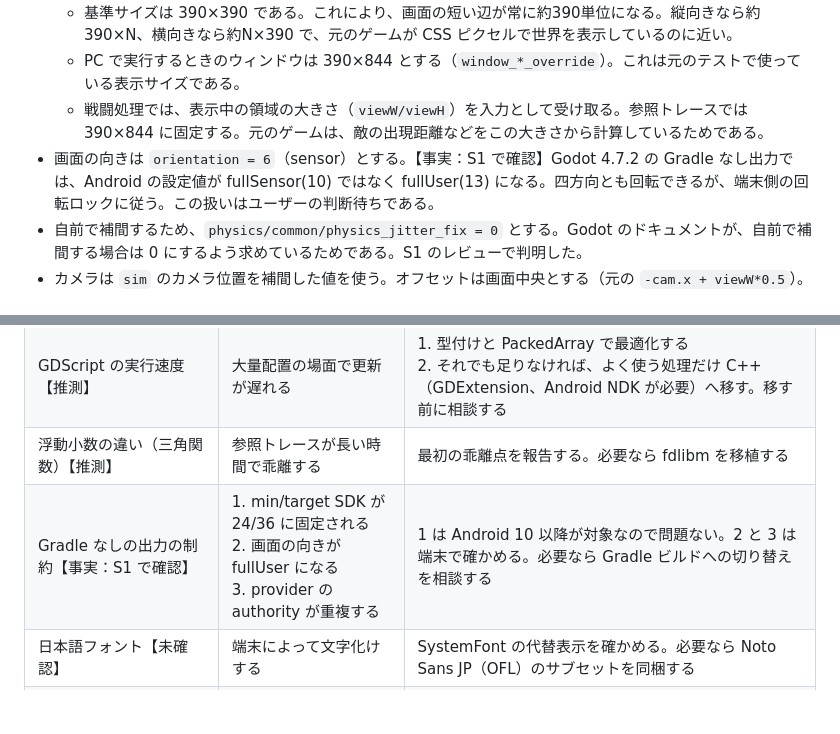
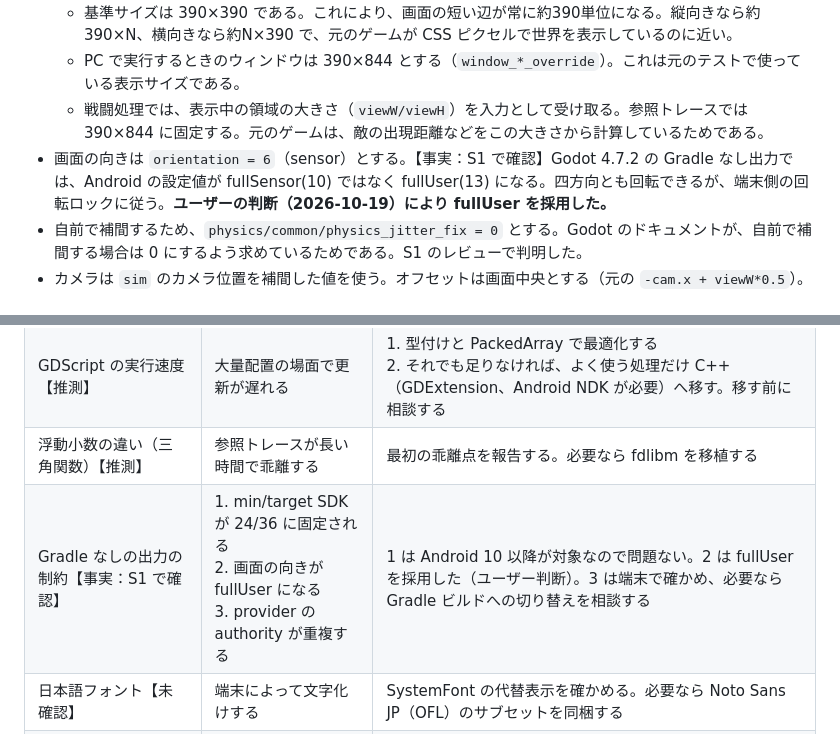
Before and after one commit to euuu44444/project-ab, a Markdown page: docs/godot-port-design.md, 2 parts joined by grey strips. Drawn GitHub-style; blank space fills up the shorter version.

Commit message:
Record user decision: accept fullUser screen orientation
Co-Authored-By: Claude Opus 5.5 <noreply@anthropic.com>
Claude-Session: https://claude.ai/code/session_01Jx6obBvKH2tW2parJ4y6zs

```diff
--- a/docs/godot-port-design.md
+++ b/docs/godot-port-design.md
@@ -142,7 +142,7 @@ character/berserker, character/sentinel, player/reaction-buffs, **player/movemen
   - 基準サイズは 390×390 である。これにより、画面の短い辺が常に約390単位になる。縦向きなら約390×N、横向きなら約N×390 で、元のゲームが CSS ピクセルで世界を表示しているのに近い。
   - PC で実行するときのウィンドウは 390×844 とする（`window_*_override`）。これは元のテストで使っている表示サイズである。
   - 戦闘処理では、表示中の領域の大きさ（`viewW/viewH`）を入力として受け取る。参照トレースでは 390×844 に固定する。元のゲームは、敵の出現距離などをこの大きさから計算しているためである。
-- 画面の向きは `orientation = 6`（sensor）とする。【事実：S1 で確認】Godot 4.7.2 の Gradle なし出力では、Android の設定値が fullSensor(10) ではなく fullUser(13) になる。四方向とも回転できるが、端末側の回転ロックに従う。この扱いはユーザーの判断待ちである。
+- 画面の向きは `orientation = 6`（sensor）とする。【事実：S1 で確認】Godot 4.7.2 の Gradle なし出力では、Android の設定値が fullSensor(10) ではなく fullUser(13) になる。四方向とも回転できるが、端末側の回転ロックに従う。**ユーザーの判断（2026-10-19）により fullUser を採用した。**
 - 自前で補間するため、`physics/common/physics_jitter_fix = 0` とする。Godot のドキュメントが、自前で補間する場合は 0 にするよう求めているためである。S1 のレビューで判明した。
 - カメラは `sim` のカメラ位置を補間した値を使う。オフセットは画面中央とする（元の `-cam.x + viewW*0.5`）。
 
@@ -290,7 +290,7 @@ S1 で実際に組んだ構成である。
 | 移植量が大きい（約1,550関数、DOM UI、音声） | 全機能そろうまでに長くかかる | 縦切りで進め、M2 以降で段階的に追加する（§13） |
 | GDScript の実行速度【推測】 | 大量配置の場面で更新が遅れる | 1. 型付けと PackedArray で最適化する<br>2. それでも足りなければ、よく使う処理だけ C++（GDExtension、Android NDK が必要）へ移す。移す前に相談する |
 | 浮動小数の違い（三角関数）【推測】 | 参照トレースが長い時間で乖離する | 最初の乖離点を報告する。必要なら fdlibm を移植する |
-| Gradle なしの出力の制約【事実：S1 で確認】 | 1. min/target SDK が 24/36 に固定される<br>2. 画面の向きが fullUser になる<br>3. provider の authority が重複する | 1 は Android 10 以降が対象なので問題ない。2 と 3 は端末で確かめる。必要なら Gradle ビルドへの切り替えを相談する |
+| Gradle なしの出力の制約【事実：S1 で確認】 | 1. min/target SDK が 24/36 に固定される<br>2. 画面の向きが fullUser になる<br>3. provider の authority が重複する | 1 は Android 10 以降が対象なので問題ない。2 は fullUser を採用した（ユーザー判断）。3 は端末で確かめ、必要なら Gradle ビルドへの切り替えを相談する |
 | 日本語フォント【未確認】 | 端末によって文字化けする | SystemFont の代替表示を確かめる。必要なら Noto Sans JP（OFL）のサブセットを同梱する |
 | fg.4 のセーブを引き継げない | 進行状況が新アプリへ移らない | M2 以降で、元の「セーブの書き出し」で作った JSON を取り込む機能を検討する |
 | APK のサイズ増【推測：数十MB】 | 配布サイズが大きくなる | 不要なモジュールを除いたテンプレートは M2 以降で検討する |
```
